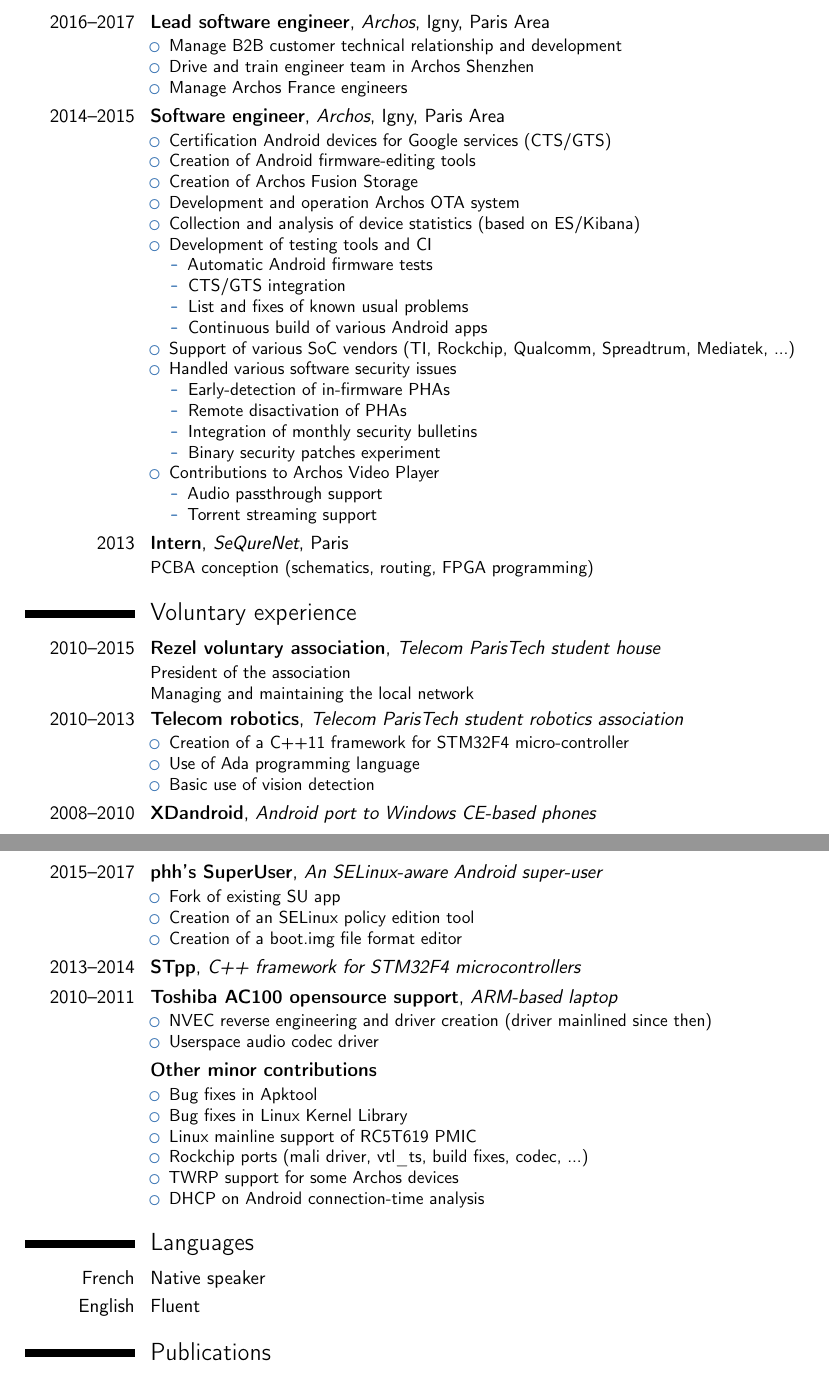
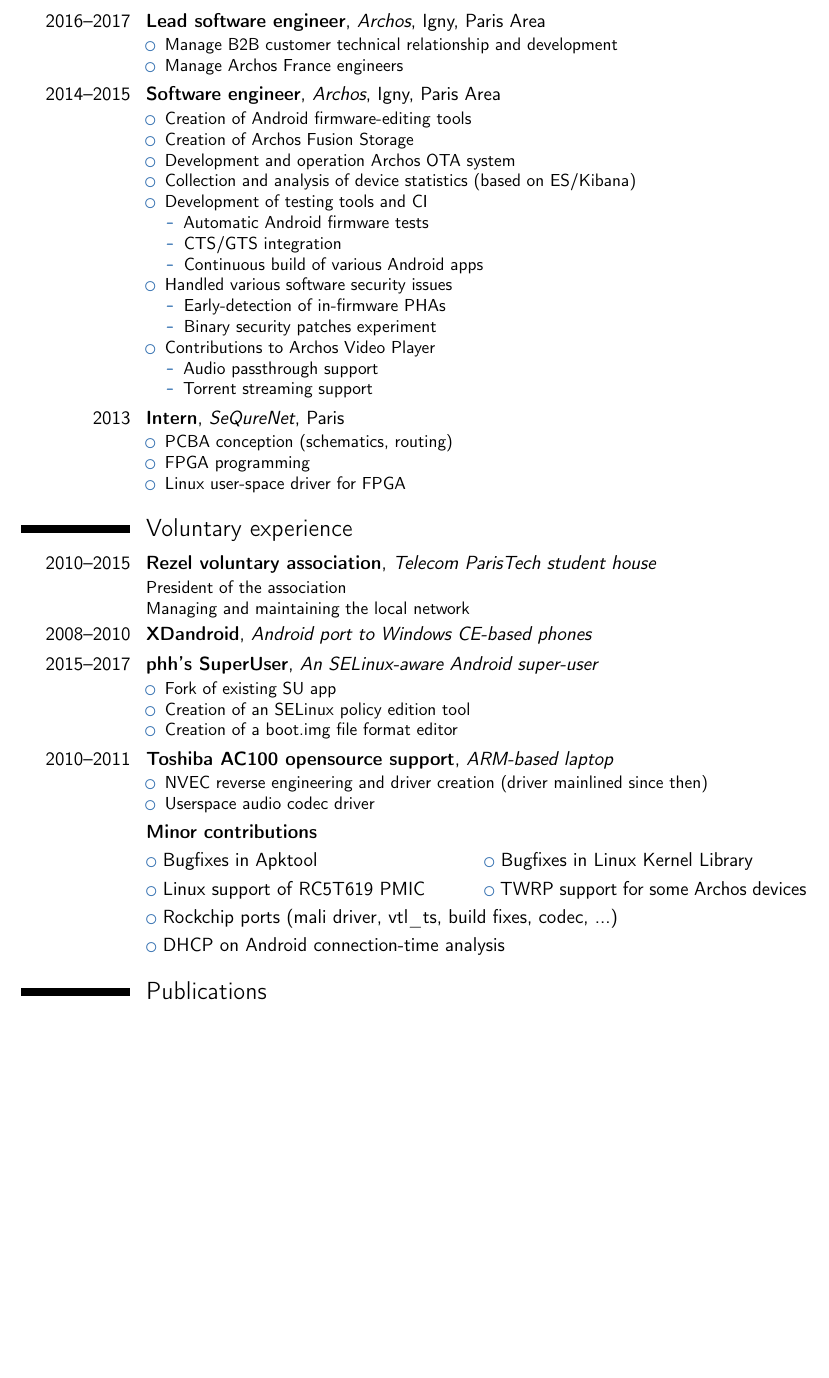
Before and after one commit to phhusson/resume, a LaTeX CV (resume.tex): two parts of pages 1 and 2 of 2 before the commit and part of the page after it, the two joined at a grey line, cut so that both start at the same text, the shorter picture padded with empty space. Compiled offline with pdfLaTeX.

Commit message:
Fit in one page

```diff
--- a/resume.tex
+++ b/resume.tex
@@ -20,7 +19,7 @@
 %\usepackage{hyperref}
 
 % adjust the page margins
-\usepackage[scale=0.75]{geometry}
+\usepackage[margin=1in,scale=0.75]{geometry}
 %\setlength{\hintscolumnwidth}{3cm}                % if you want to change the width of the column with the dates
 %\setlength{\makecvtitlenamewidth}{10cm}           % for the 'classic' style, if you want to force the width allocated to your name and avoid line breaks. be careful though, the length is normally calculated to avoid any overlap with your personal info; use this at your own typographical risks...
 
@@ -63,13 +65,13 @@
 \cventry{2016--2017}{Lead software engineer}{Archos}{Igny, Paris Area}{}{
 	\begin{itemize}
 		\item Manage B2B customer technical relationship and development
-		\item Drive and train engineer team in Archos Shenzhen
+%		\item Drive and train engineer team in Archos Shenzhen
 		\item Manage Archos France engineers
 	\end{itemize}
 }
 \cventry{2014--2015}{Software engineer}{Archos}{Igny, Paris Area}{}{
 	\begin{itemize}
-		\item Certification Android devices for Google services (CTS/GTS)
+%		\item Certification Android devices for Google services (CTS/GTS)
 		\item Creation of Android firmware-editing tools
 		\item Creation of Archos Fusion Storage
 		\item Development and operation Archos OTA system
@@ -78,15 +80,15 @@
 			\begin{itemize}
 				\item Automatic Android firmware tests
 				\item CTS/GTS integration
-				\item List and fixes of known usual problems
+%				\item List and fixes of known usual problems
 				\item Continuous build of various Android apps
 			\end{itemize}
-		\item Support of various SoC vendors (TI, Rockchip, Qualcomm, Spreadtrum, Mediatek, ...)
+%		\item Support of various SoC vendors (TI, Rockchip, Qualcomm, Spreadtrum, Mediatek, ...)
 		\item Handled various software security issues
 			\begin{itemize}
 				\item Early-detection of in-firmware PHAs
-				\item Remote disactivation of PHAs
-				\item Integration of monthly security bulletins
+%				\item Remote disactivation of PHAs
+%				\item Integration of monthly security bulletins
 				\item \href{https://github.com/archos-sa/security-binary}{Binary security patches experiment}
 			\end{itemize}
 		\item Contributions to Archos Video Player
@@ -95,7 +97,13 @@
 				\item Torrent streaming support
 			\end{itemize}
 	\end{itemize}}
-\cventry{2013}{Intern}{SeQureNet}{Paris}{}{PCBA conception (schematics, routing, FPGA programming)}
+\cventry{2013}{Intern}{SeQureNet}{Paris}{}{
+	\begin{itemize}
+		\item PCBA conception (schematics, routing)
+		\item FPGA programming
+		\item Linux user-space driver for FPGA
+	\end{itemize}
+}
 
 \section{Voluntary experience}
 %\cventry{2013}{Author and maintainer}{quassel-irssi}{}{}{Creation of an IM module for irssi, to connect to a quassel core}
@@ -104,14 +112,14 @@
 	\newline{}
 	Managing and maintaining the local network
 }
-\cventry{2010--2013}{Telecom robotics}{Telecom ParisTech student robotics association}{}{}{
-	\begin{itemize}
-		\item Creation of a C++11 framework for STM32F4 micro-controller
-		\item Use of Ada programming language
-		\item Basic use of vision detection
-	\end{itemize}
-}
-	\cventry{2008--2010}{\href{https://forum.xda-developers.com/showthread.php?t=601751}{XDandroid}}{Android port to Windows CE-based phones}{}{}{}
+%\cventry{2010--2013}{Telecom robotics}{Telecom ParisTech student robotics association}{}{}{
+%	\begin{itemize}
+%		\item Creation of a C++11 framework for STM32F4 micro-controller
+%		\item Use of Ada programming language
+%		\item Basic use of vision detection
+%	\end{itemize}
+%}
+\cventry{2008--2010}{\href{https://forum.xda-developers.com/showthread.php?t=601751}{XDandroid}}{Android port to Windows CE-based phones}{}{}{}
 \cventry{2015--2017}{phh's SuperUser}{An SELinux-aware Android super-user}{}{}{
 	\begin{itemize}
 		\item Fork of existing \href{https://github.com/phhusson/Superuser}{SU app}
@@ -119,27 +127,28 @@
 		\item Creation of a \href{https://github.com/phhusson/super-bootimg}{boot.img file format editor}
 	\end{itemize}
 }
-\cventry{2013--2014}{STpp}{\href{https://github.com/phhusson/STpp}{C++ framework for STM32F4 microcontrollers}}{}{}{}
+%\cventry{2013--2014}{STpp}{\href{https://github.com/phhusson/STpp}{C++ framework for STM32F4 microcontrollers}}{}{}{}
 \cventry{2010--2011}{Toshiba AC100 opensource support}{ARM-based laptop}{}{}{
 	\begin{itemize}
 		\item NVEC reverse engineering and driver creation (driver mainlined since then)
 		\item Userspace audio codec driver
 	\end{itemize}
 }
-\cventry{}{Other minor contributions}{}{}{}{
-	\begin{itemize}
-		\item Bug fixes in \href{https://github.com/iBotPeaches/Apktool}{Apktool}
-		\item Bug fixes in \href{https://github.com/lkl/linux}{Linux Kernel Library}
-		\item Linux mainline support of \href{https://patchwork.kernel.org/patch/9413747/}{RC5T619 PMIC}
-		\item \href{https://github.com/rockchip-linux/rockchip_forwardports}{Rockchip ports (mali driver, vtl\_ts, build fixes, codec, ...)}
-		\item TWRP support for some Archos devices
-		\item \href{https://forum.xda-developers.com/android/software/wifi-dhcp-accelerator-t3023534}{DHCP on Android connection-time analysis}
-	\end{itemize}
-}
+\cventry{}{Minor contributions}{}{}{}{}
+\cvlistdoubleitem{Bugfixes in \href{https://github.com/iBotPeaches/Apktool}{Apktool}}{Bugfixes in \href{https://github.com/lkl/linux}{Linux Kernel Library}}
+\cvlistdoubleitem{Linux support of \href{https://patchwork.kernel.org/patch/9413747/}{RC5T619 PMIC}}{TWRP support for some Archos devices}
+\cvlistitem{\href{https://github.com/rockchip-linux/rockchip_forwardports}{Rockchip ports (mali driver, vtl\_ts, build fixes, codec, ...)}}
+\cvlistitem{\href{https://forum.xda-developers.com/android/software/wifi-dhcp-accelerator-t3023534}{DHCP on Android connection-time analysis}}
 
-\section{Languages}
-\cvitem{French}{Native speaker}
-\cvitem{English}{Fluent}
+
+
+%	\begin{itemize}
+%		\item %		\item %		\item %	\end{itemize}
+%}
+
+%\section{Languages}
+%\cvitem{French}{Native speaker}
+%\cvitem{English}{Fluent}
 
 %\section{Computer skills}
 %\cvitem{Programming languages}{Java, C, C++, Scala, shell, javascript, ...}
```
Also changed, not shown: resume.tex (4 more changed lines).
